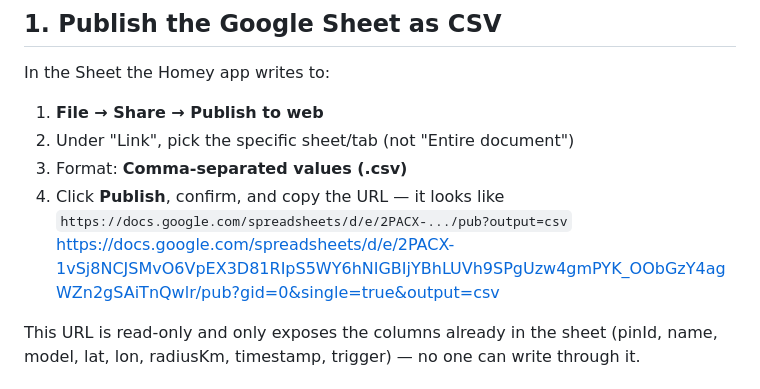
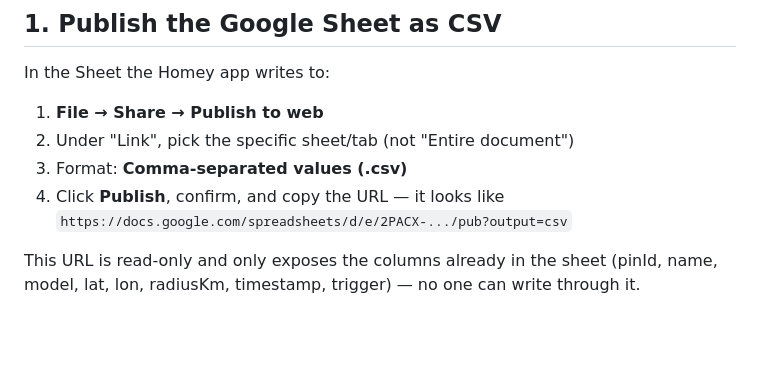
Before and after one commit to Dijker-Homey-Apps/homey-map, a Markdown page: README.md, the part around the change. Drawn GitHub-style; blank space fills up the shorter version.

```diff
--- a/README.md
+++ b/README.md
@@ -16,7 +16,6 @@ In the Sheet the Homey app writes to:
 3. Format: **Comma-separated values (.csv)**
 4. Click **Publish**, confirm, and copy the URL — it looks like
    `https://docs.google.com/spreadsheets/d/e/2PACX-.../pub?output=csv`
-   https://docs.google.com/spreadsheets/d/e/2PACX-1vSj8NCJSMvO6VpEX3D81RIpS5WY6hNIGBIjYBhLUVh9SPgUzw4gmPYK_OObGzY4agWZn2gSAiTnQwlr/pub?gid=0&single=true&output=csv
 
 This URL is read-only and only exposes the columns already in the sheet
 (pinId, name, model, lat, lon, radiusKm, timestamp, trigger) — no one can
```
